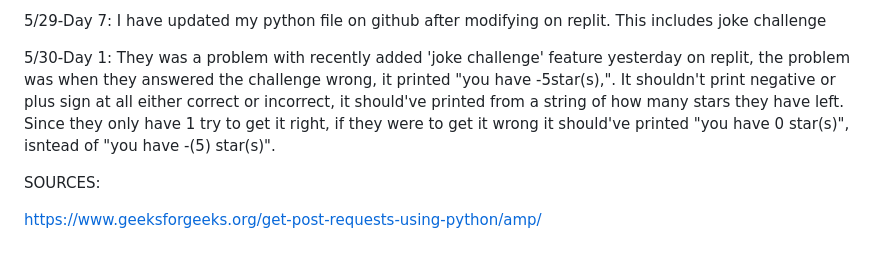
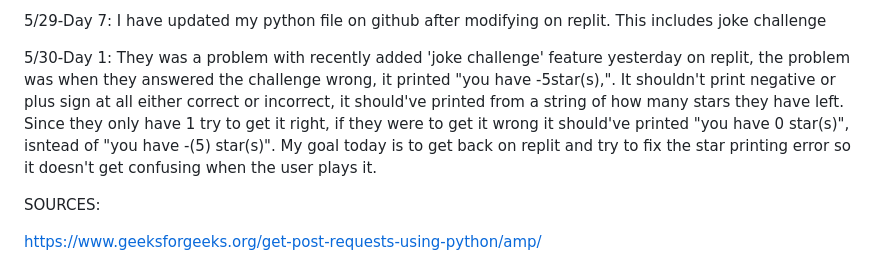
Before and after one commit to willyjamy/willyjamy.github.io, a Markdown page: README.md, the part around the change. Rendered like a GitHub page.

```diff
--- a/README.md
+++ b/README.md
@@ -30,7 +30,7 @@ Week of 5/28:
 
 5/29-Day 7: I have updated my python file on github after modifying on replit. This includes joke challenge
 
-5/30-Day 1: They was a problem with recently added 'joke challenge' feature yesterday on replit, the problem was when they answered the challenge wrong, it printed "you have -5star(s),". It shouldn't print negative or plus sign at all either correct or incorrect, it should've printed from a string of how many stars they have left. Since they only have 1 try to get it right, if they were to get it wrong it should've printed "you have 0 star(s)", isntead of "you have -(5) star(s)".
+5/30-Day 1: They was a problem with recently added 'joke challenge' feature yesterday on replit, the problem was when they answered the challenge wrong, it printed "you have -5star(s),". It shouldn't print negative or plus sign at all either correct or incorrect, it should've printed from a string of how many stars they have left. Since they only have 1 try to get it right, if they were to get it wrong it should've printed "you have 0 star(s)", isntead of "you have -(5) star(s)". My goal today is to get back on replit and try to fix the star printing error so it doesn't get confusing when the user plays it.
 
 SOURCES:
 
```
